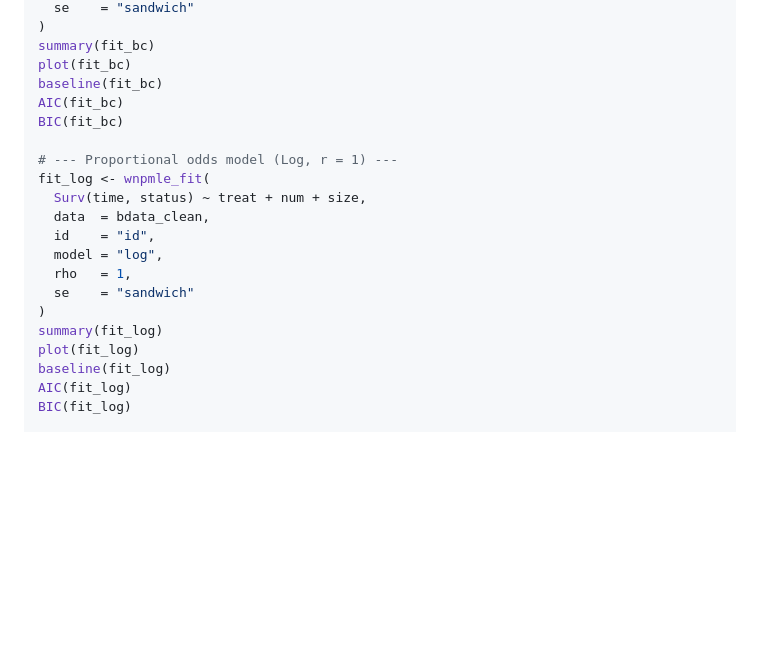
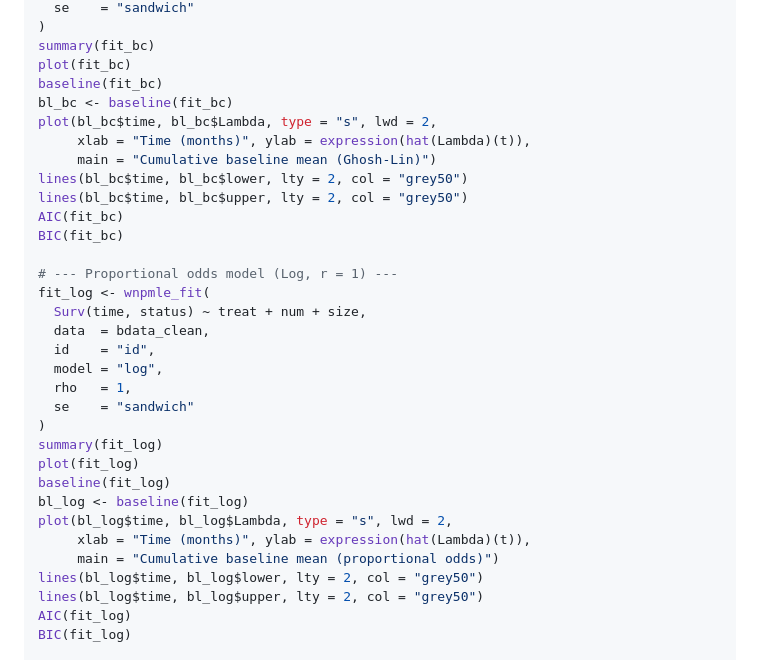
Before and after one commit to abellach/wnpmle, a Markdown page: README.md, the part around the change. Drawn GitHub-style; blank space fills up the shorter version.

```diff
--- a/README.md
+++ b/README.md
@@ -54,6 +54,12 @@ fit_bc <- wnpmle_fit(
 summary(fit_bc)
 plot(fit_bc)
 baseline(fit_bc)
+bl_bc <- baseline(fit_bc)
+plot(bl_bc$time, bl_bc$Lambda, type = "s", lwd = 2,
+     xlab = "Time (months)", ylab = expression(hat(Lambda)(t)),
+     main = "Cumulative baseline mean (Ghosh-Lin)")
+lines(bl_bc$time, bl_bc$lower, lty = 2, col = "grey50")
+lines(bl_bc$time, bl_bc$upper, lty = 2, col = "grey50")
 AIC(fit_bc)
 BIC(fit_bc)
 
@@ -69,6 +75,12 @@ fit_log <- wnpmle_fit(
 summary(fit_log)
 plot(fit_log)
 baseline(fit_log)
+bl_log <- baseline(fit_log)
+plot(bl_log$time, bl_log$Lambda, type = "s", lwd = 2,
+     xlab = "Time (months)", ylab = expression(hat(Lambda)(t)),
+     main = "Cumulative baseline mean (proportional odds)")
+lines(bl_log$time, bl_log$lower, lty = 2, col = "grey50")
+lines(bl_log$time, bl_log$upper, lty = 2, col = "grey50")
 AIC(fit_log)
 BIC(fit_log)
 
```
